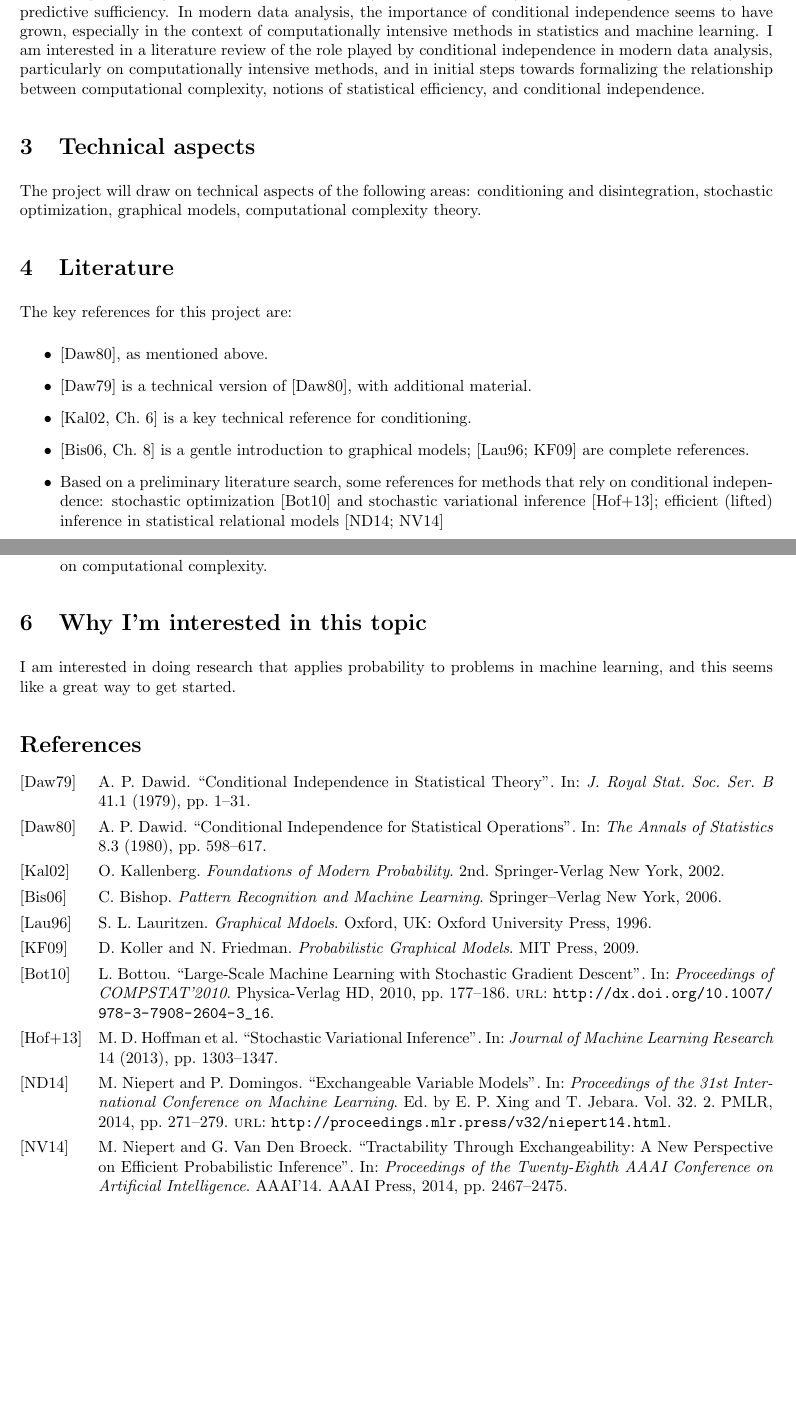
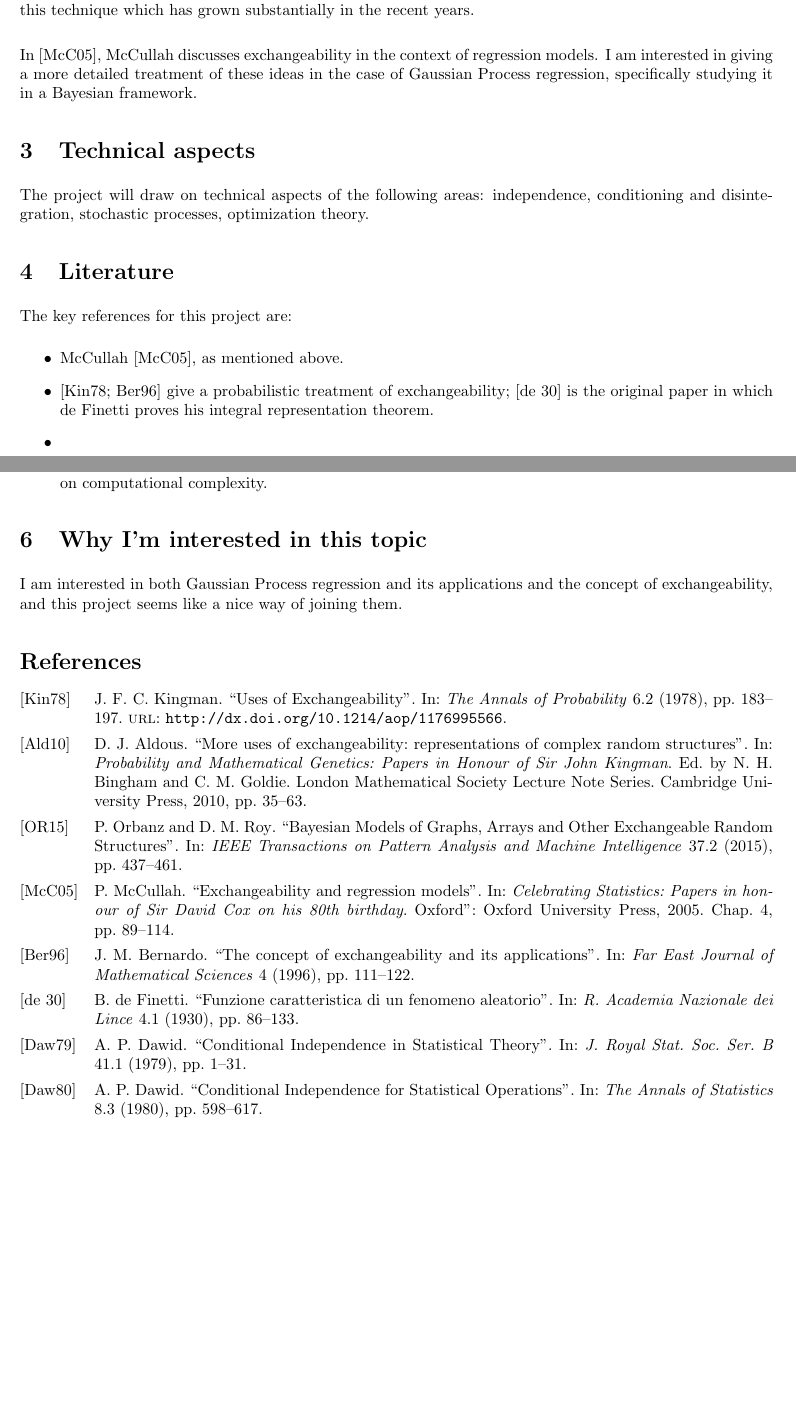
Before and after one commit to GiankDiluvi/gd-stat547c, a LaTeX document (doc/outline-template/STAT_547C_project_outline.tex): two parts of pages 1 and 2 of 2, joined at a grey line, cut at the place of the change, the shorter picture padded with empty space. Compiled offline with pdfLaTeX.

Commit message:
Update on Overleaf.

```diff
--- a/doc/outline-template/STAT_547C_project_outline.tex
+++ b/doc/outline-template/STAT_547C_project_outline.tex
@@ -30,12 +30,19 @@ The working title of my project is \emph{Conditional Independence in Computation
 %%%%%%%%%%%%%%%%%%%
 \section{Background}
 
-Conditional independence is a key concept in probability, especially in statistical applications. The classic paper by \citet{Dawid:1979:CondIndStatTheory} presents core ideas of statistics in terms of conditional independence. Those ideas are particularly relevant to statistical theory: estimation and hypothesis testing, identifiability, and predictive sufficiency. In modern data analysis, the importance of conditional independence seems to have grown, especially in the context of computationally intensive methods in statistics and machine learning. I am interested in a literature review of the role played by conditional independence in modern data analysis, particularly on computationally intensive methods, and in initial steps towards formalizing the relationship between computational complexity, notions of statistical efficiency, and conditional independence.
+
+Exchangeability is a fundamental---although oftentimes overlooked---concept in probability which has elegant theoretical underlying results. Furthermore, the number of potential uses of exchangeability in contemporary statistics seems to be growing. For instance, \cite{Kingman:1978, Aldous:2010, Orbanz:Roy:2015} discuss applications of exchangeability on a plethora of subjects, from population genetics to general random structures. \\
+
+Another area (?) in Bayesian computational statistics that has enjoyed a surge in popularity is the use of Gaussian Process regression for modelling complex phenomena. Bayesian Optimization is one application of this technique which has grown substantially in the recent years. \\
+
+In \cite{McCullagh:2005:ExchAndReg}, McCullah discusses exchangeability in the context of regression models. I am interested in giving a more detailed treatment of these ideas in the case of Gaussian Process regression, specifically studying it in a Bayesian framework.
+
+
 
 %%%%%%%%%%%%%%%%%%%
 \section{Technical aspects}
 
-The project will draw on technical aspects of the following areas: conditioning and disintegration, stochastic optimization, graphical models, computational complexity theory.
+The project will draw on technical aspects of the following areas: independence, conditioning and disintegration, stochastic processes, optimization theory.
 
 
 %%%%%%%%%%%%%%%%%%%
@@ -44,11 +51,9 @@ The project will draw on technical aspects of the following areas: conditioning
 The key references for this project are:
 
 \begin{itemize}
-  \item \cite{Dawid:1980:CondIndStatOp}, as mentioned above.
-  \item \cite{Dawid:1979:CondIndStatTheory} is a technical version of \cite{Dawid:1980:CondIndStatOp}, with additional material.
-  \item \cite[][Ch.~6]{Kallenberg:2002} is a key technical reference for conditioning.
-  \item \cite[][Ch.~8]{Bishop:2006} is a gentle introduction to graphical models; \cite{Lauritzen:1996:GraphMod,Koller:Friedman:2009:PGM} are complete references.
-  \item Based on a preliminary literature search, some references for methods that rely on conditional independence: stochastic optimization \cite{Bottou:2010} and stochastic variational inference \cite{Hoffman:etal:2013:SVI}; efficient (lifted) inference in statistical relational models \cite{Niepert:Domingos,Niepert:vdBroeck:2014:TractExch}
+  \item \citet{McCullagh:2005:ExchAndReg}, as mentioned above.
+  \item \cite{Kingman:1978, Bernardo:1996:Exch} give a probabilistic treatment of exchangeability; \cite{deFinetti:1930:RepTheorem} is the original paper in which de Finetti proves his integral representation theorem.
+  \item
 \end{itemize}
 
 
@@ -66,7 +71,7 @@ I will carry out this project with the following sequence of steps:
 %%%%%%%%%%%%%%%%%%%
 \section{Why I'm interested in this topic}
 
-I am interested in doing research that applies probability to problems in machine learning, and this seems like a great way to get started.
+I am interested in both Gaussian Process regression and its applications and the concept of exchangeability, and this project seems like a nice way of joining them.
 
 
 %%%%%%%%%%%%%%%%%%%
```
Also changed, not shown: ref/STAT_547C.bib (+21 -0 lines), doc/outline-template/STAT_547C_project_outline.tex (4 more changed lines).
